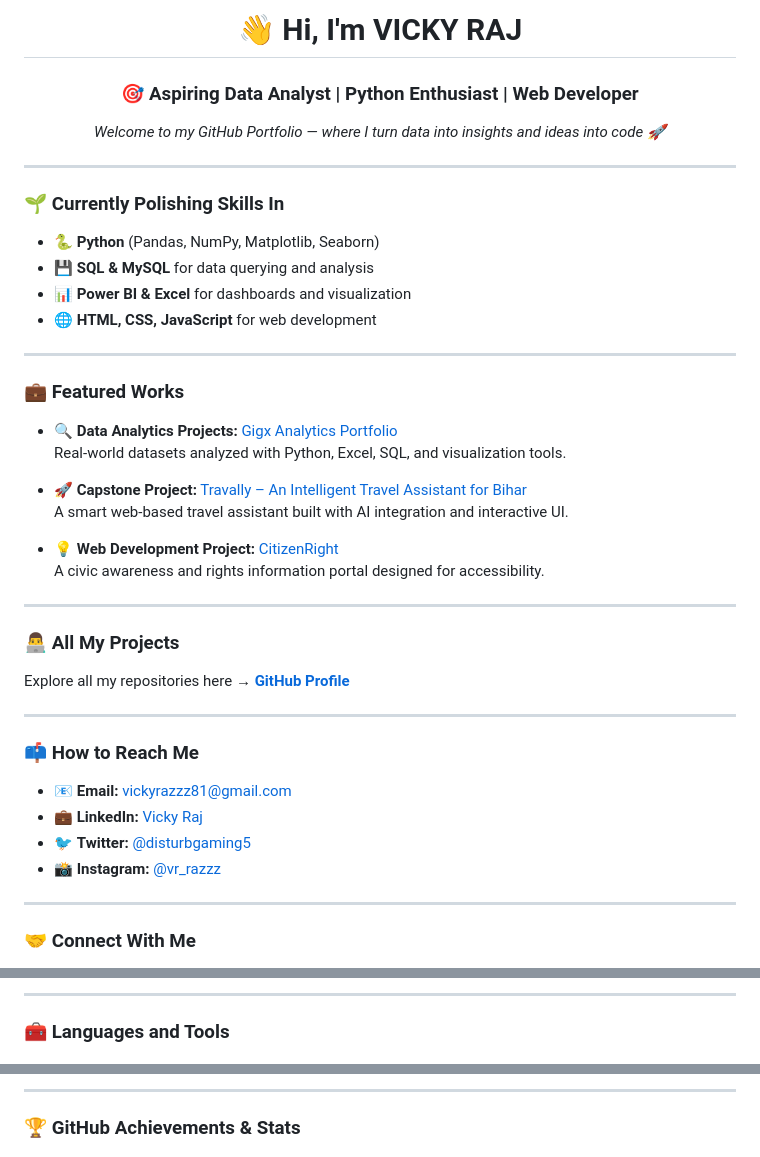
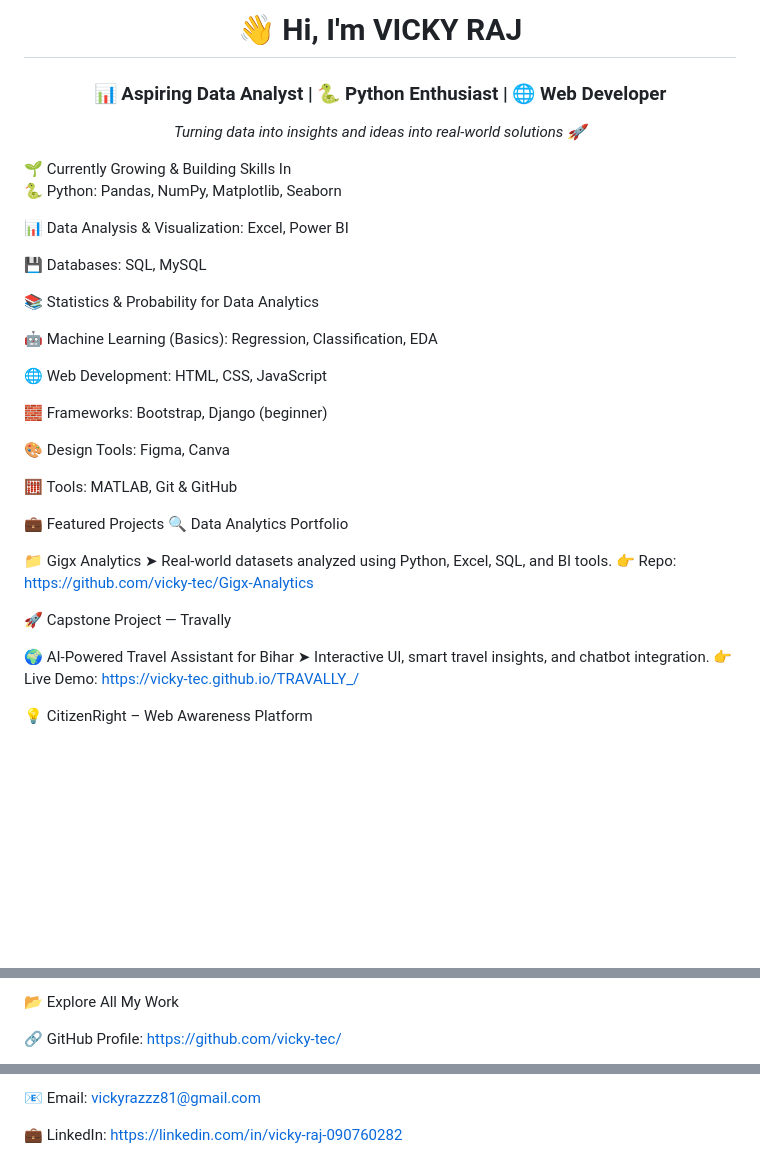
Before and after one commit to vicky-tec/PortFoilo, a Markdown page: README.md, 3 parts joined by grey strips. Drawn GitHub-style; blank space fills up the shorter version.

```diff
--- a/README.md
+++ b/README.md
@@ -1,45 +1,36 @@
-<h1 align="center">👋 Hi, I'm VICKY RAJ</h1>
-<h3 align="center">🎯 Aspiring Data Analyst | Python Enthusiast | Web Developer</h3>
+<h1 align="center">👋 Hi, I'm <b>VICKY RAJ</b></h1> <h3 align="center">📊 Aspiring Data Analyst | 🐍 Python Enthusiast | 🌐 Web Developer</h3> <p align="center"> <em>Turning data into insights and ideas into real-world solutions 🚀</em> </p>
+🌱 Currently Growing & Building Skills In
 
-<p align="center">
-  <em>Welcome to my GitHub Portfolio — where I turn data into insights and ideas into code 🚀</em>
-</p>
+🐍 Python: Pandas, NumPy, Matplotlib, Seaborn
 
----
+📊 Data Analysis & Visualization: Excel, Power BI
 
-### 🌱 Currently Polishing Skills In
-- 🐍 **Python** (Pandas, NumPy, Matplotlib, Seaborn)
-- 💾 **SQL & MySQL** for data querying and analysis
-- 📊 **Power BI & Excel** for dashboards and visualization
-- 🌐 **HTML, CSS, JavaScript** for web development
+💾 Databases: SQL, MySQL
 
----
+📚 Statistics & Probability for Data Analytics
 
-### 💼 Featured Works
+🤖 Machine Learning (Basics): Regression, Classification, EDA
 
-- 🔍 **Data Analytics Projects:** [Gigx Analytics Portfolio](https://github.com/vicky-tec/Gigx-Analytics.git)
-  Real-world datasets analyzed with Python, Excel, SQL, and visualization tools.
+🌐 Web Development: HTML, CSS, JavaScript
 
-- 🚀 **Capstone Project:** [Travally – An Intelligent Travel Assistant for Bihar](https://vicky-tec.github.io/TRAVALLY_/)
-  A smart web-based travel assistant built with AI integration and interactive UI.
+🧱 Frameworks: Bootstrap, Django (beginner)
 
-- 💡 **Web Development Project:** [CitizenRight](https://github.com/vicky-tec/CitizenRight_)
-  A civic awareness and rights information portal designed for accessibility.
+🎨 Design Tools: Figma, Canva
 
----
+🧮 Tools: MATLAB, Git & GitHub
 
-### 👨‍💻 All My Projects
-Explore all my repositories here → [**GitHub Profile**](https://github.com/vicky-tec/)
+💼 Featured Projects
+🔍 Data Analytics Portfolio
 
----
+📁 Gigx Analytics
+➤ Real-world datasets analyzed using Python, Excel, SQL, and BI tools.
+👉 Repo: https://github.com/vicky-tec/Gigx-Analytics
 
-### 📫 How to Reach Me
-- 📧 **Email:** [vickyrazzz81@gmail.com](mailto:vickyrazzz81@gmail.com)
-- 💼 **LinkedIn:** [Vicky Raj](https://linkedin.com/in/vicky-raj-090760282)
-- 🐦 **Twitter:** [@disturbgaming5](https://twitter.com/disturbgaming5)
-- 📸 **Instagram:** [@vr_razzz](https://instagram.com/vr_razzz)
+🚀 Capstone Project — Travally
 
----
+🌍 AI-Powered Travel Assistant for Bihar
+➤ Interactive UI, smart travel insights, and chatbot integration.
+👉 Live Demo: https://vicky-tec.github.io/TRAVALLY_/
 
-### 🤝 Connect With Me
+💡 CitizenRight – Web Awareness Platform
 
@@ -51,5 +40,5 @@ Explore all my repositories here → [**GitHub Profile**](https://github.com/vic
 
----
+📂 Explore All My Work
 
-### 🧰 Languages and Tools
+🔗 GitHub Profile: https://github.com/vicky-tec/
 
@@ -71,5 +46,5 @@ Explore all my repositories here → [**GitHub Profile**](https://github.com/vic
 
----
+📧 Email: vickyrazzz81@gmail.com
 
-### 🏆 GitHub Achievements & Stats
+💼 LinkedIn: https://linkedin.com/in/vicky-raj-090760282
 
```
Also changed, not shown: other parts of README.md (+17 -52 lines).
